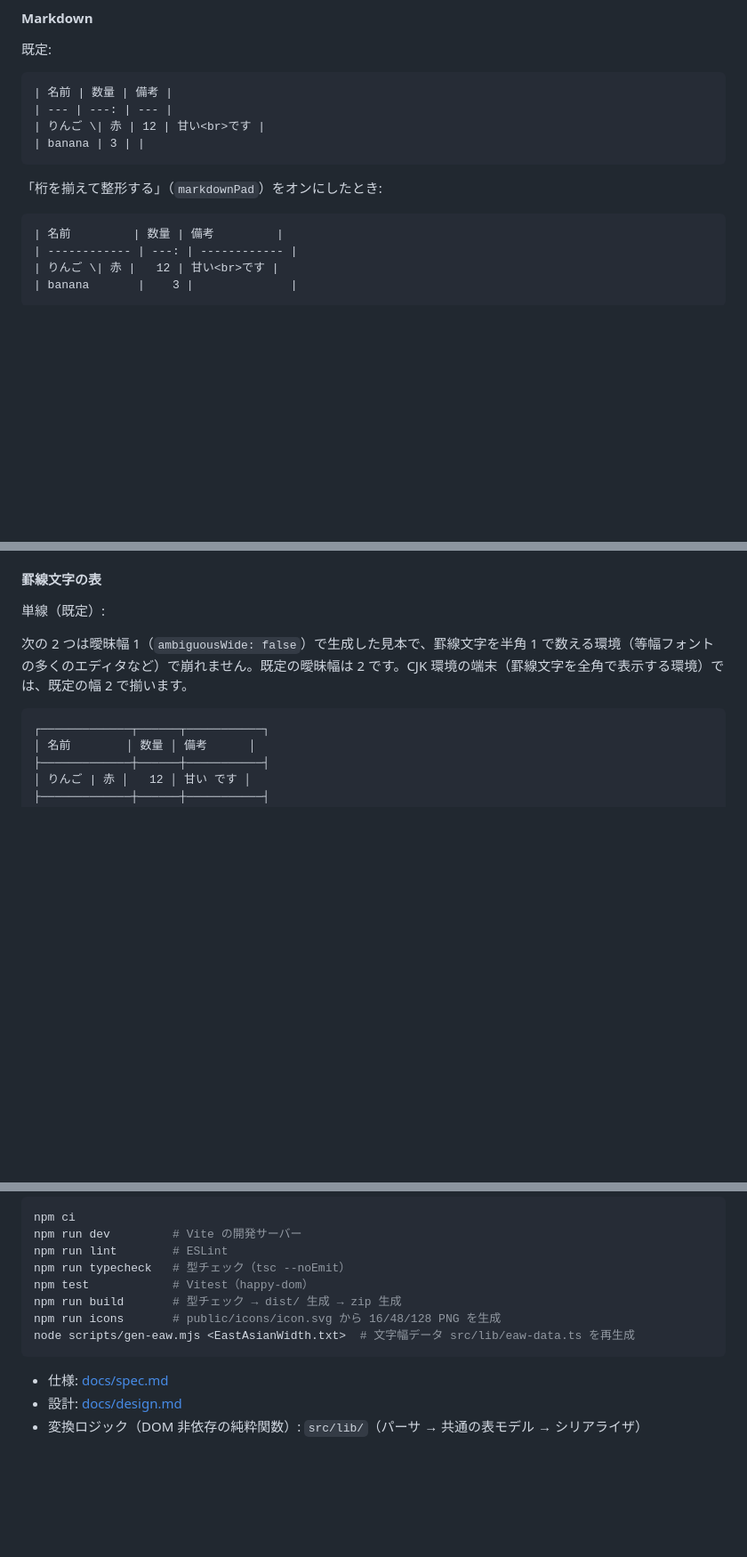
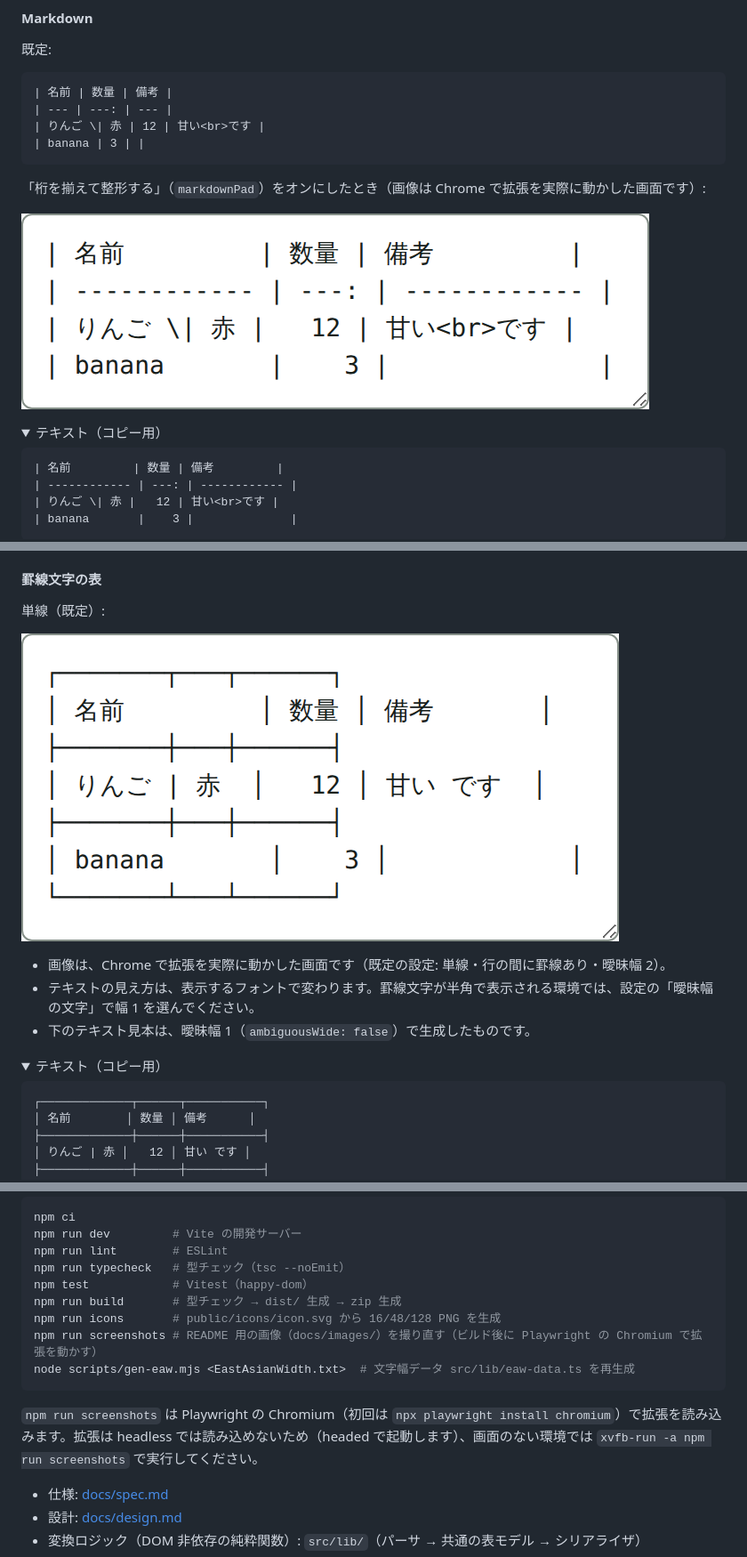
Before and after one commit to nemuneko-san/table-format-converter, a Markdown page: README.md, 3 parts joined by grey strips. Shown at 89% size. Rendered like a GitHub page; pictures changed too: docs/images/output-box.png (added), docs/images/output-markdown-pad.png (added); folded sections open; blank space fills up the shorter version.

Commit message:
docs(readme): 出力見本に拡張の実画面のスクリーンショットを載せる
GitHub のコードブロックでは日本語を含む罫線表が揃わないため、揃い方が大事な見本は画像で示し、テキスト見本は畳んで残す。

````diff
--- a/README.md
+++ b/README.md
@@ -106,7 +108,12 @@ npm run build
 | banana | 3 | |
 ```
 
-「桁を揃えて整形する」（`markdownPad`）をオンにしたとき:
+「桁を揃えて整形する」（`markdownPad`）をオンにしたとき（画像は Chrome で拡張を実際に動かした画面です）:
+
+![Markdown の「桁を揃える」をオンにしたときの出力欄](docs/images/output-markdown-pad.png)
+
+<details>
+<summary>テキスト（コピー用）</summary>
 
 ```markdown
 | 名前         | 数量 | 備考         |
@@ -145,7 +154,14 @@ banana;3;
 
 単線（既定）:
 
-次の 2 つは曖昧幅 1（`ambiguousWide: false`）で生成した見本で、罫線文字を半角 1 で数える環境（等幅フォントの多くのエディタなど）で崩れません。既定の曖昧幅は 2 です。CJK 環境の端末（罫線文字を全角で表示する環境）では、既定の幅 2 で揃います。
+![罫線文字の表（単線）の出力欄](docs/images/output-box.png)
+
+- 画像は、Chrome で拡張を実際に動かした画面です（既定の設定: 単線・行の間に罫線あり・曖昧幅 2）。
+- テキストの見え方は、表示するフォントで変わります。罫線文字が半角で表示される環境では、設定の「曖昧幅の文字」で幅 1 を選んでください。
+- 下のテキスト見本は、曖昧幅 1（`ambiguousWide: false`）で生成したものです。
+
+<details>
+<summary>テキスト（コピー用）</summary>
 
 ```text
 ┌─────────────┬──────┬───────────┐
@@ -317,8 +342,11 @@ npm run typecheck   # 型チェック（tsc --noEmit）
 npm test            # Vitest（happy-dom）
 npm run build       # 型チェック → dist/ 生成 → zip 生成
 npm run icons       # public/icons/icon.svg から 16/48/128 PNG を生成
+npm run screenshots # README 用の画像（docs/images/）を撮り直す（ビルド後に Playwright の Chromium で拡張を動かす）
 node scripts/gen-eaw.mjs <EastAsianWidth.txt>  # 文字幅データ src/lib/eaw-data.ts を再生成
 ```
+
+`npm run screenshots` は Playwright の Chromium（初回は `npx playwright install chromium`）で拡張を読み込みます。拡張は headless では読み込めないため（headed で起動します）、画面のない環境では `xvfb-run -a npm run screenshots` で実行してください。
 
 - 仕様: [docs/spec.md](docs/spec.md)
 - 設計: [docs/design.md](docs/design.md)
````
Also changed, not shown: other parts of README.md (+13 -0 lines), CHANGELOG.md (+5 -0 lines), docs/images/output-ascii.png (added), docs/images/overview.png (added).
